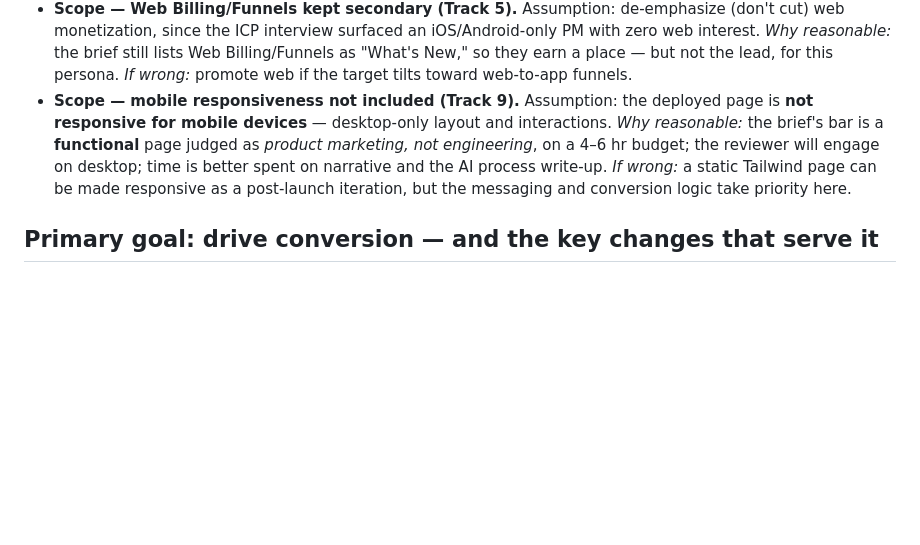
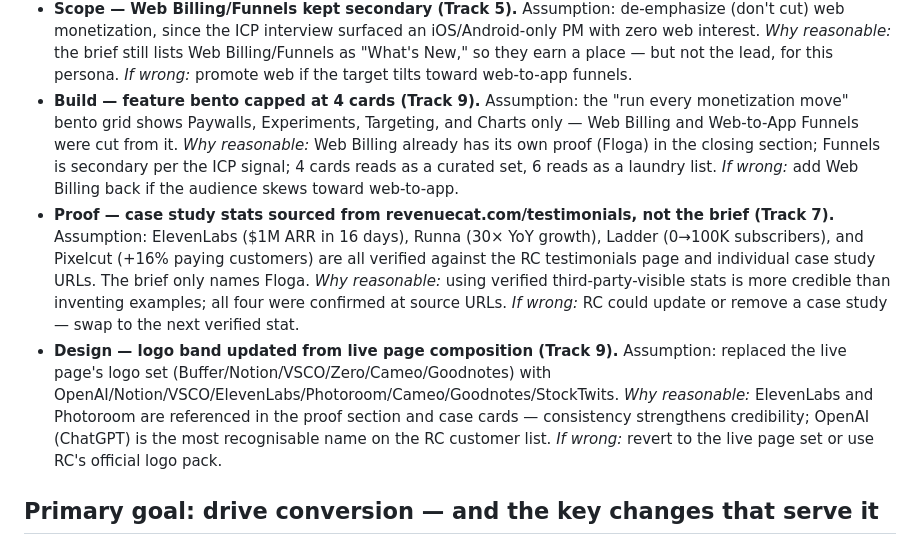
Before and after one commit to tanmayjain-bit/revenuecat, a Markdown page: docs/00-process-and-assumptions.md, the part around the change. Drawn GitHub-style; blank space fills up the shorter version.

```diff
--- a/docs/00-process-and-assumptions.md
+++ b/docs/00-process-and-assumptions.md
@@ -24,7 +24,9 @@ Keep a running list of assumptions made (audience priority, conversion goal, bra
 - **Conversion — add an ecosystem-fit section (the "integrate" gap) (Track 5/9).** Assumption: the page needs a dedicated **"fits the stack you already run"** section (SDK coverage + the 40+ integrations + webhooks/Charts API), replacing the cut dev-onboarding "How it works" at a PM altitude. *Why reasonable:* "does it integrate with our tools / how much work is it" is a first-order build-vs-buy question for the PM *and* their eng partner, and it's currently footer-only — cutting "How it works" without this would remove the only stack-fit signal. *If wrong:* if research shows stack-fit isn't a conversion blocker for this ICP, fold it into a single build-vs-buy reassurance line instead of a section.
 - **Scope — desktop-optimized for now (Track 9).** Assumption: the deployed page is **optimized for desktop only** for this take-home; responsive/mobile, formal accessibility (WCAG), performance tuning, and cross-browser QA are out of scope. *Why reasonable:* the brief's stated bar is a **functional** page that is **"palatable to an end audience"**, judged as *product marketing, not engineering*, on a 4–6 hr budget — and the reviewer will engage with it on desktop. The brief's only use of "accessible" refers to *messaging* reaching both enterprise and SMB PMs, not a11y. Time is better spent on narrative and the AI write-up, where the points are. *If wrong:* a static Tailwind page is straightforward to make responsive and a11y-clean later — it's additive, not a re-architecture.
 - **Scope — Web Billing/Funnels kept secondary (Track 5).** Assumption: de-emphasize (don't cut) web monetization, since the ICP interview surfaced an iOS/Android-only PM with zero web interest. *Why reasonable:* the brief still lists Web Billing/Funnels as "What's New," so they earn a place — but not the lead, for this persona. *If wrong:* promote web if the target tilts toward web-to-app funnels.
-- **Scope — mobile responsiveness not included (Track 9).** Assumption: the deployed page is **not responsive for mobile devices** — desktop-only layout and interactions. *Why reasonable:* the brief's bar is a **functional** page judged as *product marketing, not engineering*, on a 4–6 hr budget; the reviewer will engage on desktop; time is better spent on narrative and the AI process write-up. *If wrong:* a static Tailwind page can be made responsive as a post-launch iteration, but the messaging and conversion logic take priority here.
+- **Build — feature bento capped at 4 cards (Track 9).** Assumption: the "run every monetization move" bento grid shows Paywalls, Experiments, Targeting, and Charts only — Web Billing and Web-to-App Funnels were cut from it. *Why reasonable:* Web Billing already has its own proof (Floga) in the closing section; Funnels is secondary per the ICP signal; 4 cards reads as a curated set, 6 reads as a laundry list. *If wrong:* add Web Billing back if the audience skews toward web-to-app.
+- **Proof — case study stats sourced from revenuecat.com/testimonials, not the brief (Track 7).** Assumption: ElevenLabs ($1M ARR in 16 days), Runna (30× YoY growth), Ladder (0→100K subscribers), and Pixelcut (+16% paying customers) are all verified against the RC testimonials page and individual case study URLs. The brief only names Floga. *Why reasonable:* using verified third-party-visible stats is more credible than inventing examples; all four were confirmed at source URLs. *If wrong:* RC could update or remove a case study — swap to the next verified stat.
+- **Design — logo band updated from live page composition (Track 9).** Assumption: replaced the live page's logo set (Buffer/Notion/VSCO/Zero/Cameo/Goodnotes) with OpenAI/Notion/VSCO/ElevenLabs/Photoroom/Cameo/Goodnotes/StockTwits. *Why reasonable:* ElevenLabs and Photoroom are referenced in the proof section and case cards — consistency strengthens credibility; OpenAI (ChatGPT) is the most recognisable name on the RC customer list. *If wrong:* revert to the live page set or use RC's official logo pack.
 
 ## Primary goal: drive conversion — and the key changes that serve it
 
```
Also changed, not shown: README.md (+2 -0 lines).
